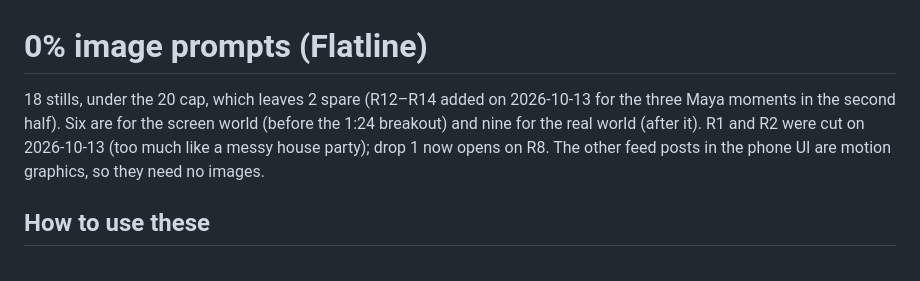
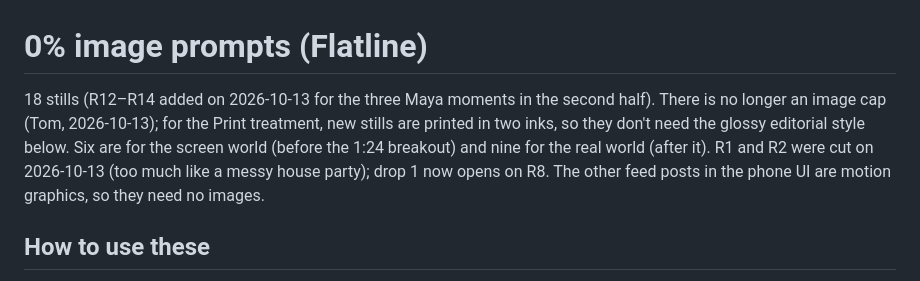
Before and after one commit to masterytv/flatline, a Markdown page: docs/image-prompts.md, the part around the change. Drawn GitHub-style.

Commit message:
Remove stale mentions of the 20-image cap
Co-Authored-By: Claude Opus 5.5 <noreply@anthropic.com>
Claude-Session: https://claude.ai/code/session_01So8wMBDHXyZoJhPGjeJpeT

```diff
--- a/docs/image-prompts.md
+++ b/docs/image-prompts.md
@@ -1,6 +1,6 @@
 # 0% image prompts (Flatline)
 
-18 stills, under the 20 cap, which leaves 2 spare (R12–R14 added on 2026-10-13 for the three Maya moments in the second half). Six are for the screen world (before the 1:24 breakout) and nine for the real world (after it). R1 and R2 were cut on 2026-10-13 (too much like a messy house party); drop 1 now opens on R8. The other feed posts in the phone UI are motion graphics, so they need no images.
+18 stills (R12–R14 added on 2026-10-13 for the three Maya moments in the second half). There is no longer an image cap (Tom, 2026-10-13); for the Print treatment, new stills are printed in two inks, so they don't need the glossy editorial style below. Six are for the screen world (before the 1:24 breakout) and nine for the real world (after it). R1 and R2 were cut on 2026-10-13 (too much like a messy house party); drop 1 now opens on R8. The other feed posts in the phone UI are motion graphics, so they need no images.
 
 ## How to use these
 - **Maya (paste into every prompt that shows her):** "Maya, a 19-year-old young woman of European appearance, slim, with high cheekbones, large almond-shaped light grey-green eyes, straight dark brows, a straight slim nose, long layered tousled hair, dark chestnut brown melting into caramel ends, modern dark club clothing (black cropped jacket, silver jewellery), a calm, intense, confident look." Keep her from behind, in profile, or soft and out of focus where the shot allows, so she stays consistent across shots. Stylish, never sexualized.
```
Also changed, not shown: docs/project-state.md (+1 -1 lines).
